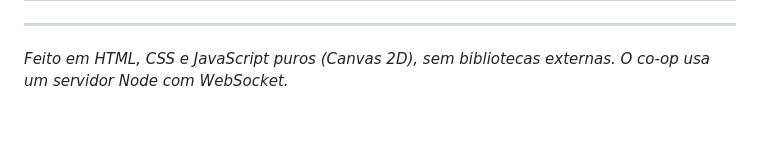
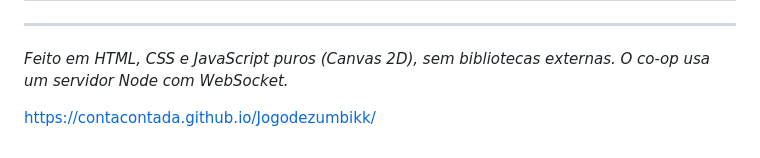
Before and after one commit to contacontada/Jogodezumbikk, a Markdown page: README.md, the part around the change. Rendered like a GitHub page; blank space fills up the shorter version.

```diff
--- a/README.md
+++ b/README.md
@@ -940,3 +940,5 @@ O jogo é um arquivo HTML estático e o servidor é um programa Node pequeno. D
 ---
 
 *Feito em HTML, CSS e JavaScript puros (Canvas 2D), sem bibliotecas externas. O co-op usa um servidor Node com WebSocket.*
+
+https://contacontada.github.io/Jogodezumbikk/
```
